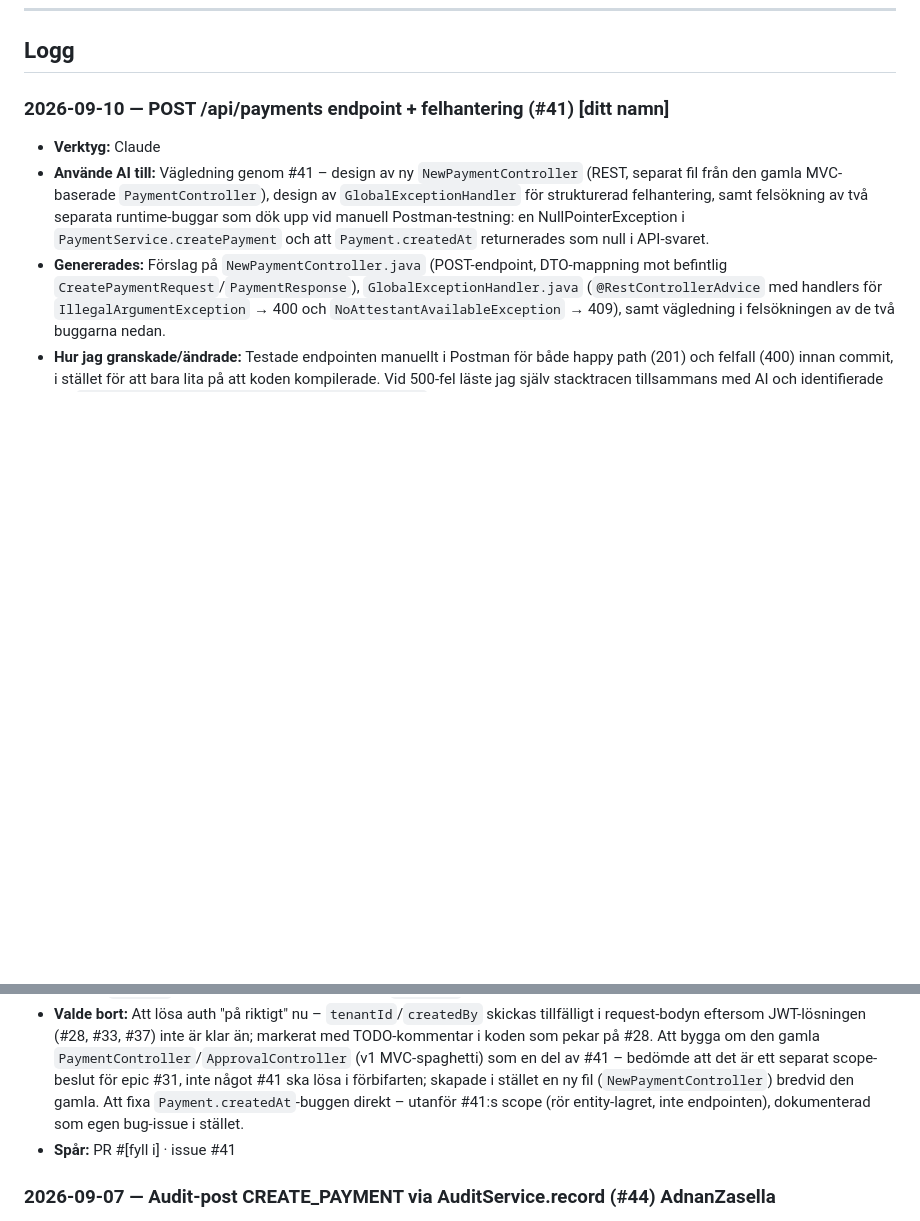
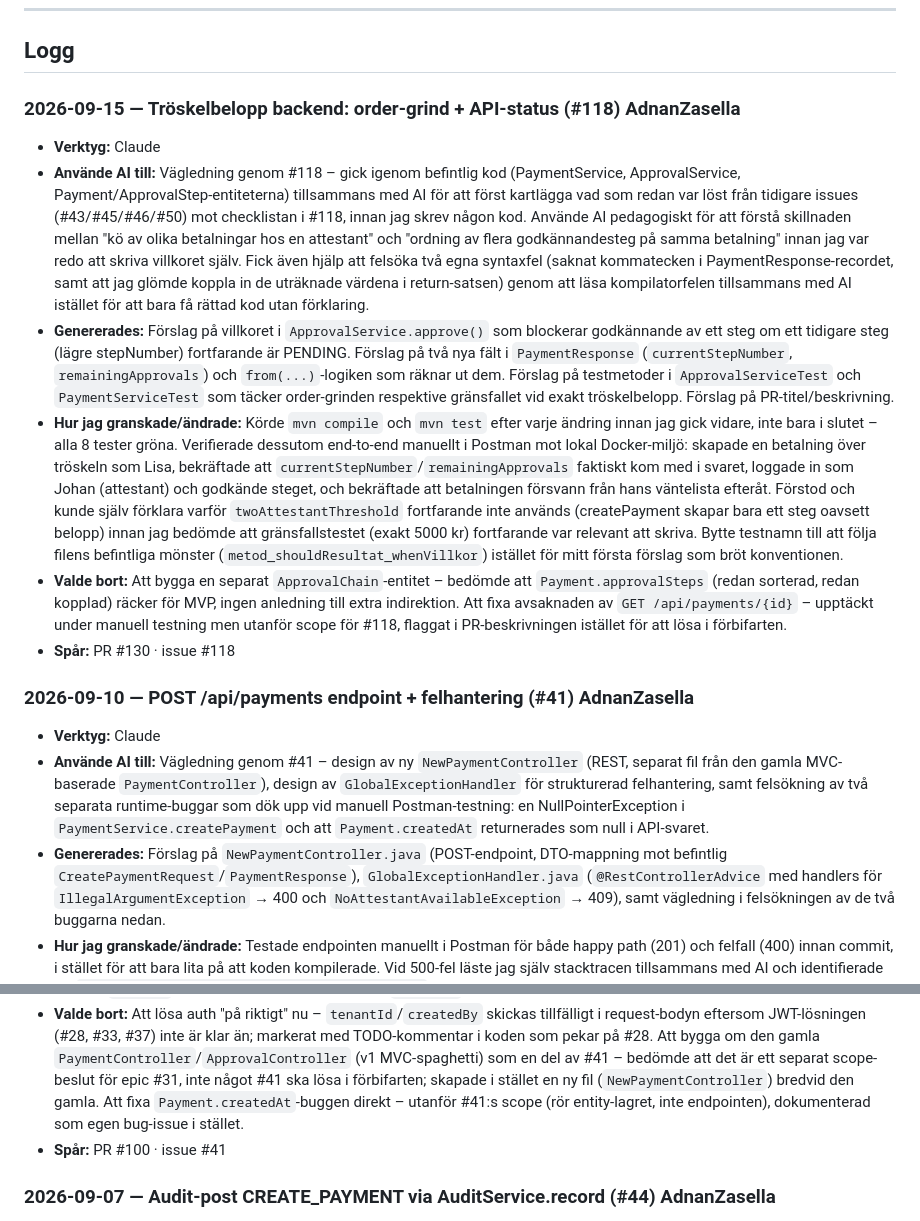
Before and after one commit to chas-challenge-2026/seb-java-team3, a Markdown page: docs/ai-usage.md, 2 parts joined by grey strips. Drawn GitHub-style; blank space fills up the shorter version.

Commit message:
feat(payment): fyllt i ai-usage.md för denna feature/issue.

```diff
--- a/docs/ai-usage.md
+++ b/docs/ai-usage.md
@@ -26,13 +26,21 @@ Kopiera raderna mellan strecken, klistra in högst upp i loggen, fyll i. Radera
 
 ## Logg
 
-### 2026-09-10 — POST /api/payments endpoint + felhantering (#41) [ditt namn]
+### 2026-09-15 — Tröskelbelopp backend: order-grind + API-status (#118) AdnanZasella
+- **Verktyg:** Claude
+- **Använde AI till:** Vägledning genom #118 – gick igenom befintlig kod (PaymentService, ApprovalService, Payment/ApprovalStep-entiteterna) tillsammans med AI för att först kartlägga vad som redan var löst från tidigare issues (#43/#45/#46/#50) mot checklistan i #118, innan jag skrev någon kod. Använde AI pedagogiskt för att förstå skillnaden mellan "kö av olika betalningar hos en attestant" och "ordning av flera godkännandesteg på samma betalning" innan jag var redo att skriva villkoret själv. Fick även hjälp att felsöka två egna syntaxfel (saknat kommatecken i PaymentResponse-recordet, samt att jag glömde koppla in de uträknade värdena i return-satsen) genom att läsa kompilatorfelen tillsammans med AI istället för att bara få rättad kod utan förklaring.
+- **Genererades:** Förslag på villkoret i `ApprovalService.approve()` som blockerar godkännande av ett steg om ett tidigare steg (lägre stepNumber) fortfarande är PENDING. Förslag på två nya fält i `PaymentResponse` (`currentStepNumber`, `remainingApprovals`) och `from(...)`-logiken som räknar ut dem. Förslag på testmetoder i `ApprovalServiceTest` och `PaymentServiceTest` som täcker order-grinden respektive gränsfallet vid exakt tröskelbelopp. Förslag på PR-titel/beskrivning.
+- **Hur jag granskade/ändrade:** Körde `mvn compile` och `mvn test` efter varje ändring innan jag gick vidare, inte bara i slutet – alla 8 tester gröna. Verifierade dessutom end-to-end manuellt i Postman mot lokal Docker-miljö: skapade en betalning över tröskeln som Lisa, bekräftade att `currentStepNumber`/`remainingApprovals` faktiskt kom med i svaret, loggade in som Johan (attestant) och godkände steget, och bekräftade att betalningen försvann från hans väntelista efteråt. Förstod och kunde själv förklara varför `twoAttestantThreshold` fortfarande inte används (createPayment skapar bara ett steg oavsett belopp) innan jag bedömde att gränsfallstestet (exakt 5000 kr) fortfarande var relevant att skriva. Bytte testnamn till att följa filens befintliga mönster (`metod_shouldResultat_whenVillkor`) istället för mitt första förslag som bröt konventionen.
+- **Valde bort:** Att bygga en separat `ApprovalChain`-entitet – bedömde att `Payment.approvalSteps` (redan sorterad, redan kopplad) räcker för MVP, ingen anledning till extra indirektion. Att fixa avsaknaden av `GET /api/payments/{id}` – upptäckt under manuell testning men utanför scope för #118, flaggat i PR-beskrivningen istället för att lösa i förbifarten.
+- **Spår:** PR #130 · issue #118
+
+### 2026-09-10 — POST /api/payments endpoint + felhantering (#41) AdnanZasella
 - **Verktyg:** Claude
 - **Använde AI till:** Vägledning genom #41 – design av ny `NewPaymentController` (REST, separat fil från den gamla MVC-baserade `PaymentController`), design av `GlobalExceptionHandler` för strukturerad felhantering, samt felsökning av två separata runtime-buggar som dök upp vid manuell Postman-testning: en NullPointerException i `PaymentService.createPayment` och att `Payment.createdAt` returnerades som null i API-svaret.
 - **Genererades:** Förslag på `NewPaymentController.java` (POST-endpoint, DTO-mappning mot befintlig `CreatePaymentRequest`/`PaymentResponse`), `GlobalExceptionHandler.java` (`@RestControllerAdvice` med handlers för `IllegalArgumentException` → 400 och `NoAttestantAvailableException` → 409), samt vägledning i felsökningen av de två buggarna nedan.
 - **Hur jag granskade/ändrade:** Testade endpointen manuellt i Postman för både happy path (201) och felfall (400) innan commit, i stället för att bara lita på att koden kompilerade. Vid 500-fel läste jag själv stacktracen tillsammans med AI och identifierade att `ApprovalThresholds.getNoAttestantThreshold()` returnerade null – spårade det till att tröskelvärdena i `application.properties` av misstag var skrivna i YAML-syntax i en properties-fil, och fixade genom att skriva om till korrekt `nyckel=värde`-format. Verifierade fixen genom att köra om samma Postman-request och se att statusen ändrades från 500 till 201. Undersökte separat varför `createdAt` blev null i svaret och spårade det till `insertable=false` på fältet i `Payment`-entityn kombinerat med att entityn aldrig läses om efter save – skapade en egen bug-issue för det i stället för att fixa det inom #41:s scope. Körde `mvn test` och `docker compose up --build` samt kollade `git status` innan commit för att säkerställa att inga `target/`-filer eller den kvarglömda lokala `seed.sql` (borttagen från git i #46) råkade checkas in.
 - **Valde bort:** Att lösa auth "på riktigt" nu – `tenantId`/`createdBy` skickas tillfälligt i request-bodyn eftersom JWT-lösningen (#28, #33, #37) inte är klar än; markerat med TODO-kommentar i koden som pekar på #28. Att bygga om den gamla `PaymentController`/`ApprovalController` (v1 MVC-spaghetti) som en del av #41 – bedömde att det är ett separat scope-beslut för epic #31, inte något #41 ska lösa i förbifarten; skapade i stället en ny fil (`NewPaymentController`) bredvid den gamla. Att fixa `Payment.createdAt`-buggen direkt – utanför #41:s scope (rör entity-lagret, inte endpointen), dokumenterad som egen bug-issue i stället.
-- **Spår:** PR #[fyll i] · issue #41
+- **Spår:** PR #100 · issue #41
 
 ### 2026-09-07 — Audit-post CREATE_PAYMENT via AuditService.record (#44) AdnanZasella
 - **Verktyg:** Claude
```
